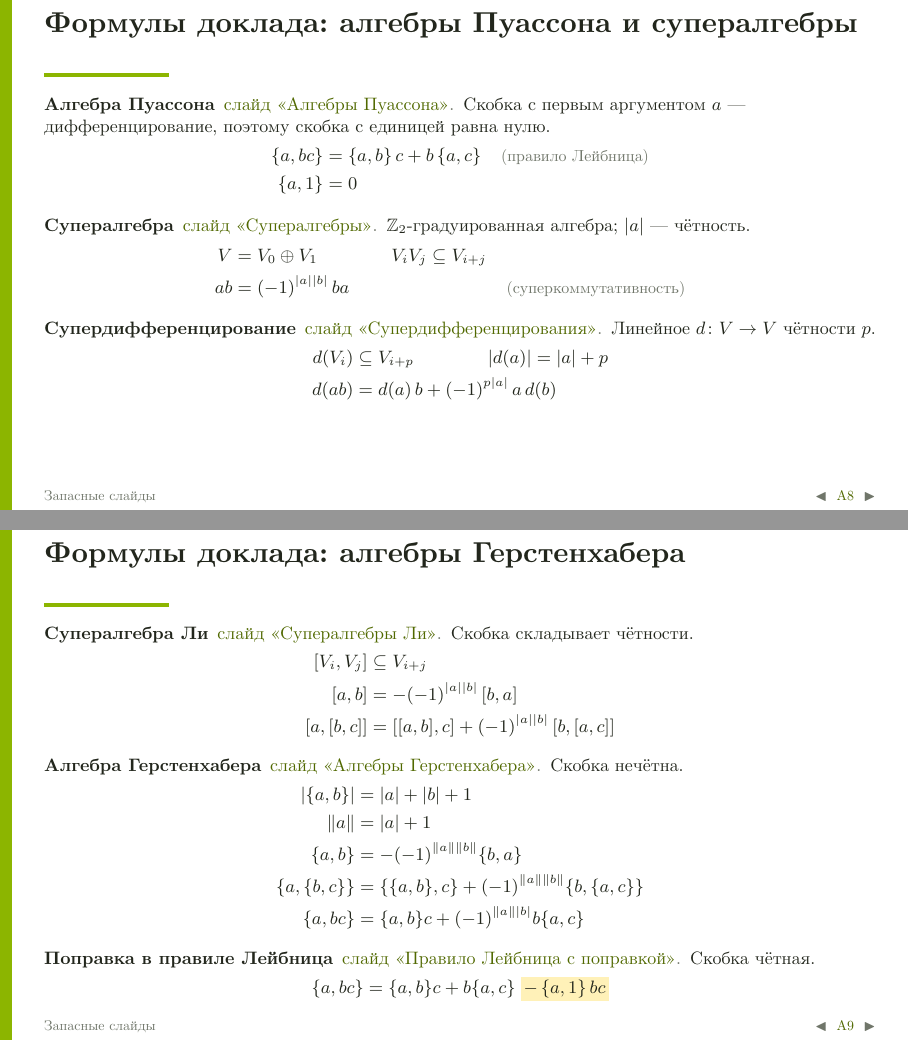
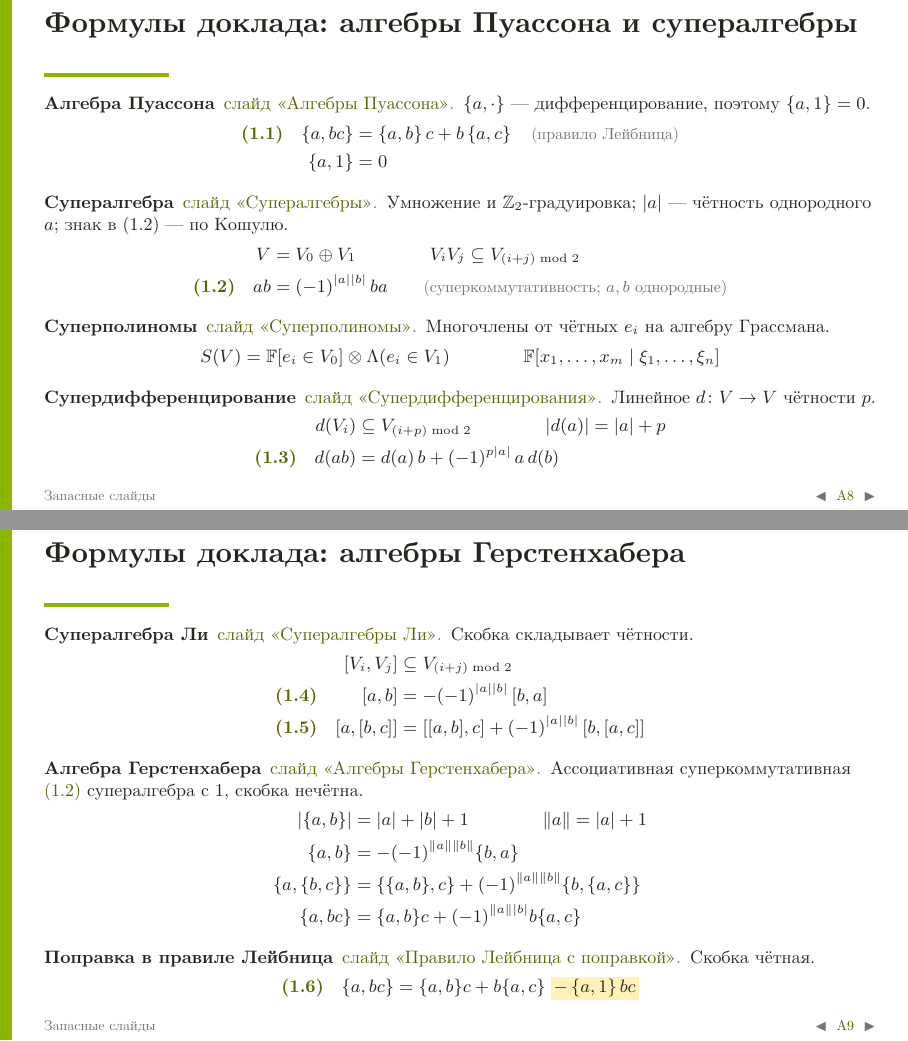
Before and after one commit to Bjashon/seminar-kb, LaTeX slides (projects/gerstenhaber/Gerstenhaber_doklad.tex): pages 103 and 104 of 109 before the commit and pages 105 and 106 of 111 after it, joined at a grey line. Compiled offline with XeLaTeX.

Commit message:
Gerstenhaber talk: superpolynomials slide, full superalgebra definitions, Koszul sign rule, formulas (1.1)-(1.6) with links
- Superalgebras: the multiplication, Z2-grading with (i+j) mod 2, parity of homogeneous elements,
  supercommutativity as a separate condition (2x2 matrices: a superalgebra that is not supercommutative)
- New slide: superpolynomials S(V), basis and parity, special cases S(g) and the Grassmann algebra
- Gerstenhaber algebras: side column with (1.2)-(1.5); example in Lambda(sl2) with {ef,ef} = -2ehf != 0
- Auxiliary formulas numbered by part, (1.1)-(1.6); the paper's (1)-(8) unchanged; every number
  in a side column or reference links to the step of its slide where the formula is shown

Co-Authored-By: Claude Opus 5.5 <noreply@anthropic.com>

```diff
--- a/projects/gerstenhaber/Gerstenhaber_doklad.tex
+++ b/projects/gerstenhaber/Gerstenhaber_doklad.tex
@@ -73,6 +73,16 @@
 \newcommand{\nm}[1]{\text{\color{mute}\footnotesize(#1)}}          % название правила справа от формулы
 \newcommand{\nmh}[1]{\text{\color{mute}\footnotesize #1}}          % подпись над столбцом формул
 \newcommand{\ano}[1]{\text{\color{deepgreen}\bfseries(#1)}\quad}  % номер аксиомы слева
+% Номера (1)–(8) — как в статье. Вспомогательные формулы доклада нумеруются по частям: (1.1)–(1.6) — часть 1.
+% \fn{метка слайда}{номер} — ссылка на такую формулу: зелёный номер в скобках ведёт на её слайд.
+% \fn{1.2} — ссылка на формулу (1.2): ведёт на тот шаг её слайда, где она уже показана (таблица \deffn ниже).
+\newcommand{\fnov}[1]{<#1>}   % шаг слайда; в handout у слайда один шаг
+\mode<handout>{\renewcommand{\fnov}[1]{}}
+\newcommand{\deffn}[3]{\expandafter\def\csname fnt@#1\endcsname{#2\fnov{#3}}}
+\deffn{1.1}{poisson}{1}\deffn{1.2}{super}{2}\deffn{1.3}{superder}{1}
+\deffn{1.4}{superder}{3}\deffn{1.5}{superder}{3}\deffn{1.6}{genpoisson}{2}
+\newcommand{\fnt}[1]{\csname fnt@#1\endcsname}
+\newcommand{\fn}[1]{\go{\fnt{#1}}{(#1)}}
 % подсказка с формулами: \ftip[сдвиг рамки]{id}{термин}{текст при наведении}{рамка с формулами}.
 % Щелчок по серому треугольнику после термина показывает рамку над термином (слой PDF), второй щелчок прячет.
 % Слои понимают Acrobat, Foxit, PDF-XChange; встроенные просмотрщики браузеров — не всегда.
@@ -153,9 +163,13 @@
   overlay={\node[anchor=south east, inner sep=3pt] at (frame.south east)
     {\hyperlink{#1}{\color{mute!80}\scriptsize$\blacktriangleright$}};}}
 % формула: номер в скобках зелёным, формула на той же строке; перенос — каскадом (каждая строка правее)
-\newcommand{\sform}[2]{\noindent\makebox[1.75em][l]{\color{deepgreen}\bfseries(#1)}%
+% номер — ссылка: (1)–(5) ведут на определение 1, (7) и (8) — на слайд «Формулы (7) и (8)»
+\newcommand{\sform}[2]{\noindent\makebox[1.75em][l]{\hyperlink{\ifnum#1<6 def1\else formula8\fnov{2}\fi}{\color{deepgreen}\bfseries(#1)}}%
   \scalebox{0.84}{$\begin{aligned}[t]#2\end{aligned}$}\par\vskip5pt}
 % определение: обозначение зелёным, определение на той же строке
+% вспомогательная формула с номером по частям: \sromn{1.2}{формула}; номер — ссылка на её слайд (\fn)
+\newcommand{\sromn}[2]{\noindent\makebox[2.7em][l]{\go{\fnt{#1}}{\bfseries(#1)}}%
+  \scalebox{0.84}{$\begin{aligned}[t]#2\end{aligned}$}\par\vskip5pt}
 \newcommand{\sdef}[2]{\noindent\makebox[1.75em][l]{\color{deepgreen}\bfseries#1}%
   \scalebox{0.84}{$\begin{aligned}[t]#2\end{aligned}$}\par\vskip5pt}
 % колонки слайда с формулами слева
@@ -298,4 +312,5 @@ S(\mathfrak g)&=\F[e_1,\dots,e_n]\\
+V&=V_0\oplus V_1\hspace{1.3cm}V_iV_j\subseteq V_{(i+j)\bmod 2}\ \ \nm{$\Z_2$-градуировка}\\
+|a|&=i\ \ \text{при}\ a\in V_i\ \ \nm{чётность: $0$ — чётный, $1$ — нечётный; есть только у однородных $a\in V_0\cup V_1$}
+\end{aligned} \]
 \end{defbox}
-\onslide<2->
-\[ ab=(-1)^{|a||b|}\,ba\qquad\nm{суперкоммутативность} \]
-\only<3->{\begin{exbox}{Пример: суперполиномы $\F[x\mid\xi_1,\xi_2]$; \ $x$ чётная, \ $\xi_1,\xi_2$ нечётные}
+\only<2->{\begin{defbox}{Суперкоммутативная супералгебра}
@@ -302,2 +321 @@ S(\mathfrak g)&=\F[e_1,\dots,e_n]\\
 \[ \begin{aligned}
-V_0&=\spn\{x^k,\ x^k\xi_1\xi_2\} &\qquad \xi_2\xi_1&=-\xi_1\xi_2\\
@@ -304,3 +329,16 @@ V_0&=\spn\{x^k,\ x^k\xi_1\xi_2\} &\qquad \xi_2\xi_1&=-\xi_1\xi_2\\
+\small
+\begin{defbox}{Суперполиномы $S(V)$ от $V=V_0\oplus V_1$ с однородным базисом $e_1,e_2,\dots$}
+\[ \begin{aligned}
+S(V)&=\F[e_i\in V_0]\otimes\Lambda(e_i\in V_1) &&\nm{многочлены $\otimes$ алгебра Грассмана}\\
+&e_{i_1}^{k_1}\cdots e_{i_r}^{k_r},\ \ i_1<\dots<i_r,\ \ k_j=1\ \text{при}\ |e_{i_j}|=1 &&\nm{базис: нечётные в степени $\le1$}\\
+|e_{i_1}^{k_1}\cdots e_{i_r}^{k_r}|&=\bigl(k_1|e_{i_1}|+\dots+k_r|e_{i_r}|\bigr)\bmod 2 &&\nm{чётность одночлена}
+\end{aligned} \]
+Суперкоммутативная \fn{1.2} ассоциативная супералгебра с $1$. \ $\F[x_1,\dots,x_m\mid\xi_1,\dots,\xi_n]$ — это $S(V)$ с чётным базисом $x_i$ и нечётным $\xi_j$.
+\[ V_1=0:\ \ S(V)=\F[e_1,\dots]\ \ \nm{как $S(\mathfrak g)$}\hspace{1cm}V_0=0:\ \ S(V)=\Lambda(e_1,\dots)\ \ \nm{алгебра Грассмана} \]
+\end{defbox}
+\only<2->{\begin{exbox}{Пример: $\F[x\mid\xi_1,\xi_2]$; \ $x$ чётная, \ $\xi_1,\xi_2$ нечётные}
+\[ \begin{aligned}
+V_0&=\spn\{x^k,\ x^k\xi_1\xi_2\} &\qquad \xi_2\xi_1&=-\xi_1\xi_2 &&\nm{по \fn{1.2}}\\
 V_1&=\spn\{x^k\xi_1,\ x^k\xi_2\} & \xi_1^2&=0
 \end{aligned} \]
 \end{exbox}}
@@ -312 +350,3 @@ V_1&=\spn\{x^k\xi_1,\ x^k\xi_2\} & \xi_1^2&=0
 \[ \begin{aligned}
+d(V_i)&\subseteq V_{(i+p)\bmod 2}\hspace{0.9cm}|d(a)|=|a|+p\\
+\ano{1.3}d(ab)&=d(a)\,b+(-1)^{p|a|}\,a\,d(b) &&\nm{правило Кошуля: переставили $d$ и $a$ — $(-1)^{p|a|}$}
@@ -316,6 +354,6 @@ d(ab)&=d(a)\,b+(-1)^{p|a|}\,a\,d(b) &&\nm{знак: $d$ проходит мим
 \end{defbox}
 \only<2->{\begin{exbox}{Пример: $d=\partial_{\xi_1}$ на $\F[x\mid\xi_1,\xi_2]$, \ $p=1$}
 \[ \begin{aligned}
-\partial_{\xi_1}(\xi_1\xi_2)&=\xi_2 &\qquad \partial_{\xi_1}(\xi_2\xi_1)&=(\partial_{\xi_1}\xi_2)\,\xi_1+(-1)^{1\cdot1}\,\xi_2\,\partial_{\xi_1}\xi_1=-\xi_2
+\partial_{\xi_1}(\xi_1\xi_2)&=\xi_2 &\qquad \partial_{\xi_1}(\xi_2\xi_1)&=(\partial_{\xi_1}\xi_2)\,\xi_1+(-1)^{1\cdot1}\,\xi_2\,\partial_{\xi_1}\xi_1=-\xi_2 &&\nm{по \fn{1.3}}
 \end{aligned} \]
 \end{exbox}}
@@ -326,0 +361,3 @@ d(ab)&=d(a)\,b+(-1)^{p|a|}\,a\,d(b) &&\nm{знак: $d$ проходит мим
+\[ \begin{alignedat}{3}
+&\ano{1.4}&{}[a,b]&=-(-1)^{|a||b|}\,[b,a] &\qquad&\nm{суперкососимметричность}\\
+&\ano{1.5}&{}[a,[b,c]]&=[[a,b],c]+(-1)^{|a||b|}\,[b,[a,c]] &&\nm{тождество Якоби}
@@ -328,3 +366,13 @@ d(ab)&=d(a)\,b+(-1)^{p|a|}\,a\,d(b) &&\nm{знак: $d$ проходит мим
 \end{frame}
 
 \begin{frame}[label=gerst]{Алгебры Герстенхабера: нечётная скобка}
+\begin{columns}[T,onlytextwidth]
+\column{0.235\textwidth}
+\begin{sidebox}{formulas1}
+\sromn{1.2}{&ab=(-1)^{|a||b|}ba}
+\sromn{1.3}{&d(ab)=d(a)\,b\\&\quad+(-1)^{p|a|}a\,d(b)}
+\sromn{1.4}{&[a,b]=-(-1)^{|a||b|}[b,a]}
+\sromn{1.5}{&[a,[b,c]]=[[a,b],c]\\&\quad+(-1)^{|a||b|}[b,[a,c]]}
+\end{sidebox}
+\column{0.745\textwidth}\small\vspace*{-6pt}
+\begin{defbox}{Алгебра Герстенхабера: ассоциативная суперкоммутативная \fn{1.2} супералгебра с $1$ и нечётной скобкой $\{a,b\}$}
@@ -333,2 +379,5 @@ d(ab)&=d(a)\,b+(-1)^{p|a|}\,a\,d(b) &&\nm{знак: $d$ проходит мим
 \[ \begin{aligned}
-|\{a,b\}|&=|a|+|b|+1 &&\nm{скобка нечётна}\\
+|\{a,b\}|&=|a|+|b|+1\hspace{1cm}\rp a=|a|+1 &&\nm{обращённая чётность}\\
+\{a,b\}&=-(-1)^{\rp a\rp b}\{b,a\} &&\nm{\fn{1.4} с $\rp a$}\\
+\{a,\{b,c\}\}&=\{\{a,b\},c\}+(-1)^{\rp a\rp b}\{b,\{a,c\}\} &&\nm{\fn{1.5} с $\rp a$}\\
+\{a,bc\}&=\{a,b\}c+(-1)^{\rp a|b|}b\{a,c\} &&\nm{\fn{1.3} с $p=\rp a$}
@@ -349,3 +395,4 @@ d(ab)&=d(a)\,b+(-1)^{p|a|}\,a\,d(b) &&\nm{знак: $d$ проходит мим
+\end{columns}
 \end{frame}
 
 \begin{frame}[label=genpoisson]{Правило Лейбница с поправкой}
@@ -992,41 +1039,42 @@ $\D$ & $0$ & $0$ & дифференцирование & дифференциро
 % ---------------------------------------------------------------- формулы доклада: все нужные формулы по порядку
 \begin{frame}[label=formulas1]{Формулы доклада: алгебры Пуассона и супералгебры}
 \small
-\fe{Алгебра Пуассона}{\go{poisson}{слайд «Алгебры Пуассона»}}{Скобка с первым аргументом $a$ — дифференцирование, поэтому скобка с единицей равна нулю.}
+\fe{Алгебра Пуассона}{\go{poisson}{слайд «Алгебры Пуассона»}}{$\{a,\cdot\}$ — дифференцирование, поэтому $\{a,1\}=0$.}
 \[ \begin{aligned}
-\{a,bc\}&=\{a,b\}\,c+b\,\{a,c\} &&\nm{правило Лейбница}\\
+\ano{1.1}\{a,bc\}&=\{a,b\}\,c+b\,\{a,c\} &&\nm{правило Лейбница}\\
 \{a,1\}&=0
 \end{aligned} \]
-\fe{Супералгебра}{\go{super}{слайд «Супералгебры»}}{$\Z_2$-градуированная алгебра; $|a|$ — чётность.}
+\fe{Супералгебра}{\go{super}{слайд «Супералгебры»}}{Умножение и $\Z_2$-градуировка; $|a|$ — чётность однородного $a$; знак в (1.2) — по Кошулю.}
 \[ \begin{aligned}
-V&=V_0\oplus V_1\hspace{1.3cm}V_iV_j\subseteq V_{i+j}\\
-ab&=(-1)^{|a||b|}\,ba &&\nm{суперкоммутативность}
+V&=V_0\oplus V_1\hspace{1.3cm}V_iV_j\subseteq V_{(i+j)\bmod 2}\\
+\ano{1.2}ab&=(-1)^{|a||b|}\,ba\qquad\nm{суперкоммутативность; $a,b$ однородные}
 \end{aligned} \]
+\fe{Суперполиномы}{\go{superpoly}{слайд «Суперполиномы»}}{Многочлены от чётных $e_i$ на алгебру Грассмана.}
+\[ S(V)=\F[e_i\in V_0]\otimes\Lambda(e_i\in V_1)\hspace{1.3cm}\F[x_1,\dots,x_m\mid\xi_1,\dots,\xi_n] \]
 \fe{Супердифференцирование}{\go{superder}{слайд «Супердифференцирования»}}{Линейное $d\colon V\to V$ чётности $p$.}
 \[ \begin{aligned}
-d(V_i)&\subseteq V_{i+p}\hspace{1.3cm}|d(a)|=|a|+p\\
-d(ab)&=d(a)\,b+(-1)^{p|a|}\,a\,d(b)
+d(V_i)&\subseteq V_{(i+p)\bmod 2}\hspace{1.3cm}|d(a)|=|a|+p\\
+\ano{1.3}d(ab)&=d(a)\,b+(-1)^{p|a|}\,a\,d(b)
 \end{aligned} \]
 \end{frame}
 
 \begin{frame}[label=formulas1b]{Формулы доклада: алгебры Герстенхабера}
 \small
 \fe{Супералгебра Ли}{\go{superder}{слайд «Супералгебры Ли»}}{Скобка складывает чётности.}
+\[ \begin{alignedat}{2}
+&&{}[V_i,V_j]&\subseteq V_{(i+j)\bmod 2}\\
+&\ano{1.4}&{}[a,b]&=-(-1)^{|a||b|}\,[b,a]\\
+&\ano{1.5}&{}[a,[b,c]]&=[[a,b],c]+(-1)^{|a||b|}\,[b,[a,c]]
+\end{alignedat} \]
+\fe{Алгебра Герстенхабера}{\go{gerst}{слайд «Алгебры Герстенхабера»}}{Ассоциативная суперкоммутативная \fn{1.2} супералгебра с $1$, скобка нечётна.}
 \[ \begin{aligned}
-{}[V_i,V_j]&\subseteq V_{i+j}\\
-{}[a,b]&=-(-1)^{|a||b|}\,[b,a]\\
-{}[a,[b,c]]&=[[a,b],c]+(-1)^{|a||b|}\,[b,[a,c]]
-\end{aligned} \]
-\fe{Алгебра Герстенхабера}{\go{gerst}{слайд «Алгебры Герстенхабера»}}{Скобка нечётна.}
-\[ \begin{aligned}
-|\{a,b\}|&=|a|+|b|+1\\
-\rp a&=|a|+1\\
+|\{a,b\}|&=|a|+|b|+1\hspace{1.3cm}\rp a=|a|+1\\
 \{a,b\}&=-(-1)^{\rp a\rp b}\{b,a\}\\
 \{a,\{b,c\}\}&=\{\{a,b\},c\}+(-1)^{\rp a\rp b}\{b,\{a,c\}\}\\
 \{a,bc\}&=\{a,b\}c+(-1)^{\rp a|b|}b\{a,c\}
 \end{aligned} \]
 \fe{Поправка в правиле Лейбница}{\go{genpoisson}{слайд «Правило Лейбница с поправкой»}}{Скобка чётная.}
-\[ \{a,bc\}=\{a,b\}c+b\{a,c\}\;\mka{-\,\{a,1\}\,bc} \]
+\[ \ano{1.6}\{a,bc\}=\{a,b\}c+b\{a,c\}\;\mka{-\,\{a,1\}\,bc} \]
 \end{frame}
 
 \begin{frame}[label=formulas2]{Формулы доклада: определение 1}
```
Also changed, not shown: projects/gerstenhaber/Gerstenhaber_doklad.pdf, projects/gerstenhaber/Gerstenhaber_doklad.tex (45 more changed lines).
